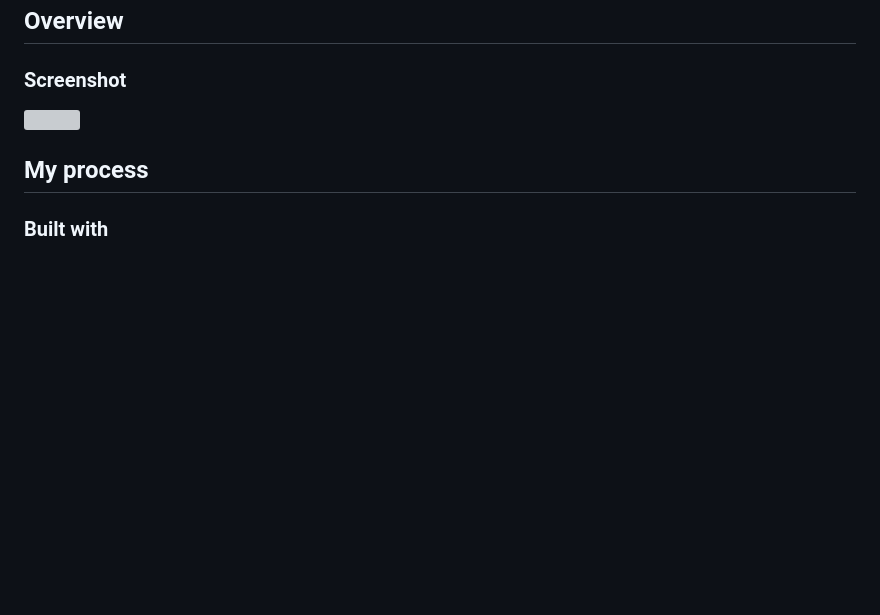
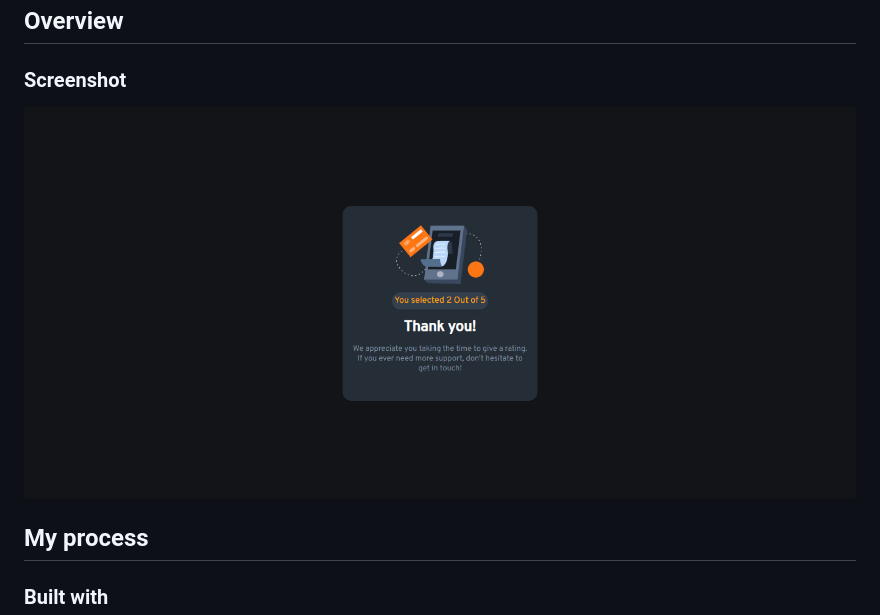
Before and after one commit to alifmutaram/Interactive-Rating-Component, a Markdown page: README.md, the part around the change. GitHub-like rendering; pictures changed too: images/ss-rating.png (added); blank space fills up the shorter version; grey boxes are pictures that could not be loaded.

Commit message:
add iamge screenshott

```diff
--- a/README.md
+++ b/README.md
@@ -4,7 +4,7 @@
 
 ### Screenshot
 
-![](./images)
+![](./images/ss-rating.png)
 
 ## My process
 
```
